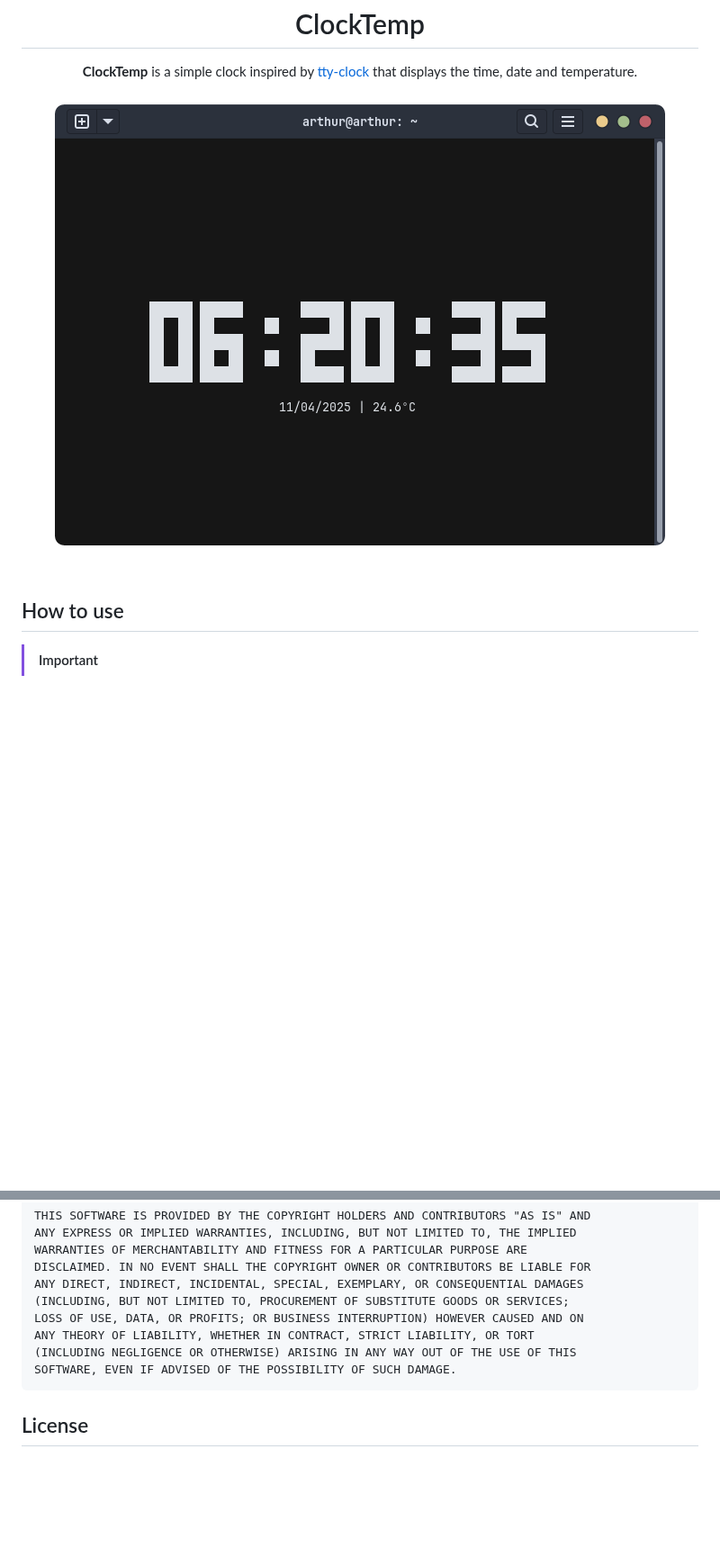
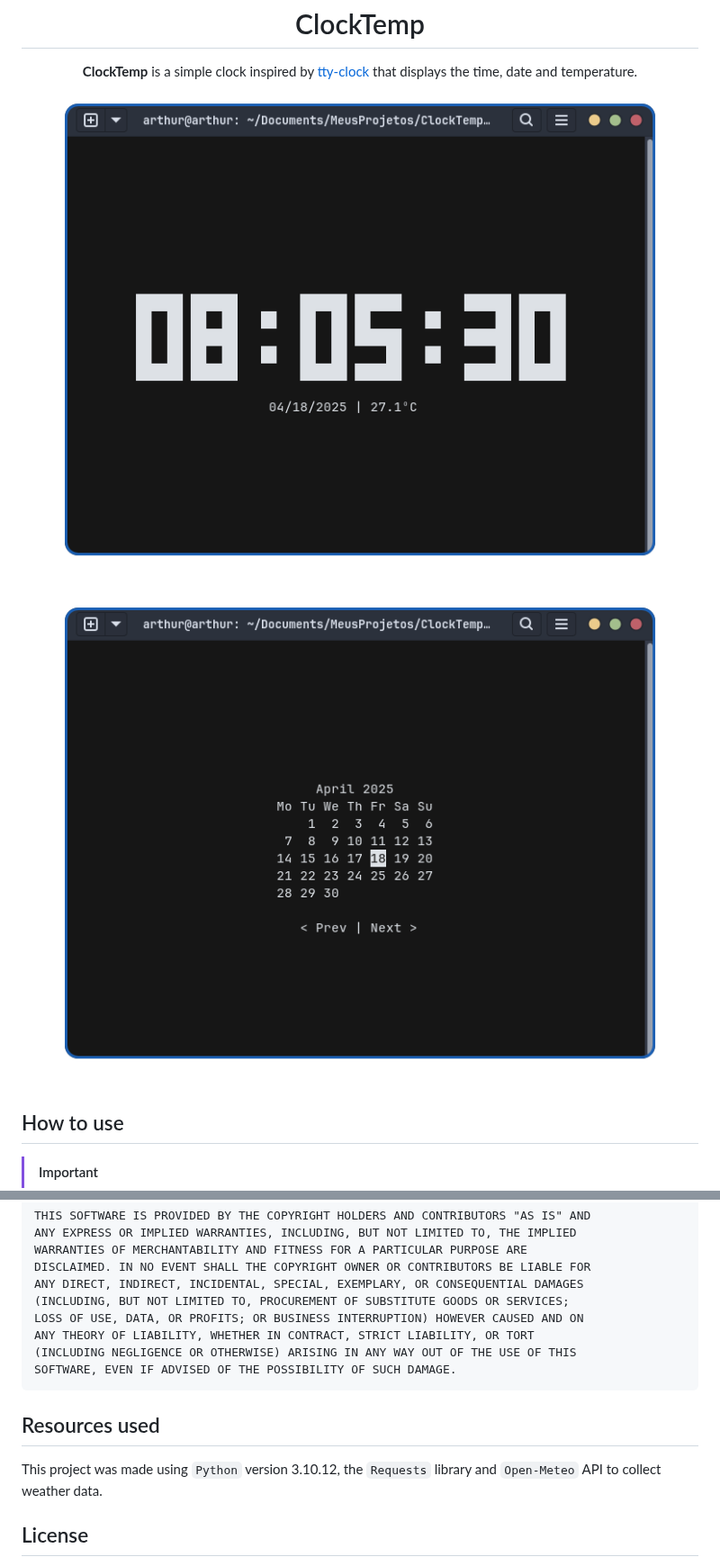
Before and after one commit to arthur-dnts/ClockTemp, a Markdown page: README.md, 2 parts joined by grey strips. Shown at 90% size. GitHub-like rendering; pictures changed too: assets/Screenshot_1.png, assets/Screenshot_2.png (added); blank space fills up the shorter version.

````diff
--- a/README.md
+++ b/README.md
@@ -2,6 +2,7 @@
  <h1>ClockTemp</h1>
  <b>ClockTemp</b> is a simple clock inspired by <a href="https://github.com/xorg62/tty-clock">tty-clock</a> that displays the time, date and temperature.
  <img src="assets/Screenshot_1.png">
+ <img src="assets/Screenshot_2.png">
 </div>
 
 ## How to use
@@ -110,6 +129,10 @@ ANY THEORY OF LIABILITY, WHETHER IN CONTRACT, STRICT LIABILITY, OR TORT
 SOFTWARE, EVEN IF ADVISED OF THE POSSIBILITY OF SUCH DAMAGE.
 ```
 
+## Resources used
+
+This project was made using <code>Python</code> version 3.10.12, the <code>Requests</code> library and <code>Open-Meteo</code> API to collect weather data.
+
 ## License
 
 The <code>ClockTemp</code> project as a whole is licensed under the GNU General Public License v3 (GPLv3). See the LICENSE file for details.
````
Also changed, not shown: other parts of README.md (+27 -9 lines), 3 other files.
